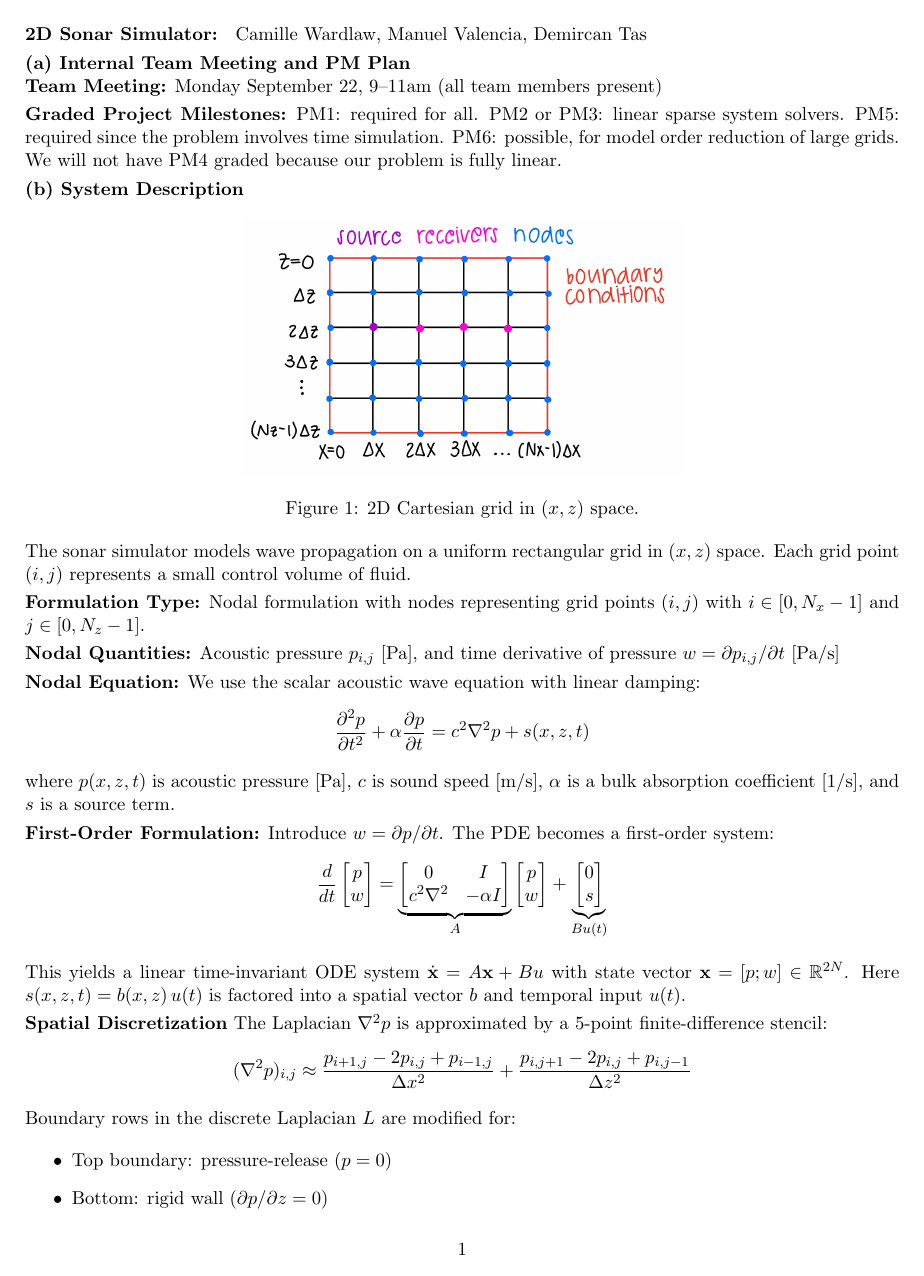
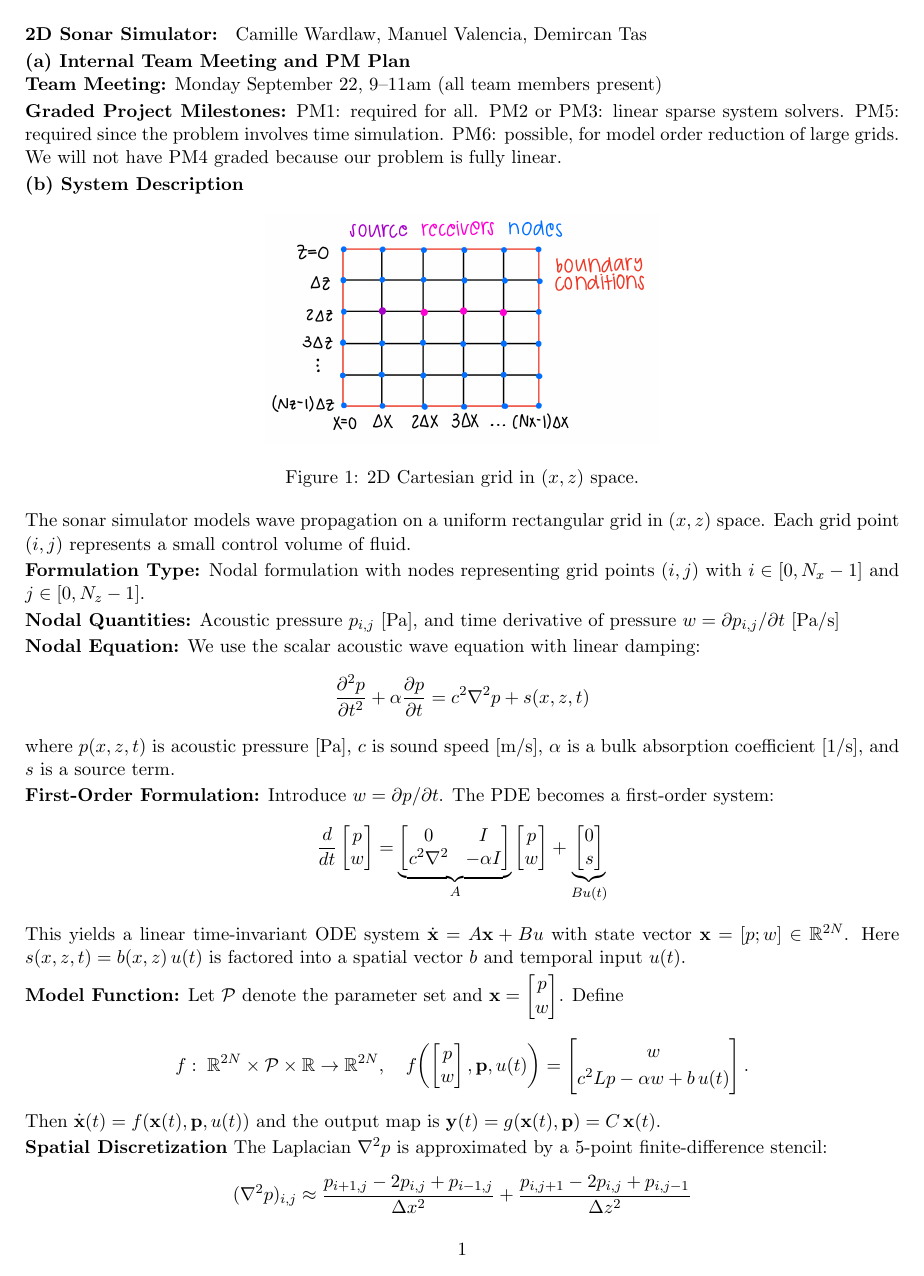
Before and after one commit to cwardlaw8/SonarSim, a LaTeX document (report/main.tex): page 1 of 3. Compiled offline with pdfLaTeX.

Commit message:
Model function added

```diff
--- a/report/main.tex
+++ b/report/main.tex
@@ -8,8 +8,9 @@
 %\usepackage{algorithmic}
 \usepackage{algpseudocode}
 \geometry{margin=0.7in}
+% Slightly tighter paragraph spacing to fit 2 pages
+\setlength{\parskip}{2pt}
 \setlength\parindent{0pt}
-\setlength{\parskip}{3pt}
 
 \begin{document}
 \textbf{2D Sonar Simulator: } Camille Wardlaw, Manuel Valencia, Demircan Tas
@@ -59,6 +60,18 @@ where $p(x,z,t)$ is acoustic pressure [Pa], $c$ is sound speed [m/s], $\alpha$ i
 This yields a linear time-invariant ODE system $
 \dot{\mathbf{x}} = A\mathbf{x} + B u$ with state vector $\mathbf{x} = [p; w] \in \mathbb{R}^{2N}$. Here $s(x,z,t) = b(x,z)\,u(t)$ is factored into a spatial vector $b$ and temporal input $u(t)$.
 
+\textbf{Model Function:} Let $\mathcal{P}$ denote the parameter set and $\mathbf{x} = \begin{bmatrix}p\\ w\end{bmatrix}$. Define
+\[
+f:\; \mathbb{R}^{2N} \times \mathcal{P} \times \mathbb{R} \to \mathbb{R}^{2N},\quad
+f\!\left(\begin{bmatrix}p\\ w\end{bmatrix},\mathbf{p},u(t)\right)
+=
+\begin{bmatrix}
+w\\[2pt]
+c^{2} L p - \alpha w + b\,u(t)
+\end{bmatrix}.
+\]
+Then $\dot{\mathbf{x}}(t) = f(\mathbf{x}(t),\mathbf{p},u(t))$ and the output map is $\mathbf{y}(t)=g(\mathbf{x}(t),\mathbf{p})=C\,\mathbf{x}(t)$.
+
 \textbf{Spatial Discretization} The Laplacian $\nabla^2 p$ is approximated by a 5-point finite-difference stencil:
 \[
 (\nabla^2 p)_{i,j} \approx
@@ -66,12 +79,7 @@ This yields a linear time-invariant ODE system $
 \frac{p_{i,j+1}-2p_{i,j}+p_{i,j-1}}{\Delta z^2}
 \]
 
-Boundary rows in the discrete Laplacian $L$ are modified for:
-\begin{itemize}
-    \item Top boundary: pressure-release ($p=0$)
-    \item Bottom: rigid wall ($\partial p/\partial z=0$)
-    \item Left/right: simple absorbing (one-sided stencil approximation)
-\end{itemize}
+Boundary rows in the discrete Laplacian $L$ are modified for: top (pressure-release, $p=0$), bottom (rigid, $\partial p/\partial z=0$), and left/right (simple absorbing one-sided stencil).
 
 \textbf{State-Space Matrices} With $N=N_x N_z$ grid nodes:
 \[
```
Also changed, not shown: report/main.tex (6 more changed lines).
